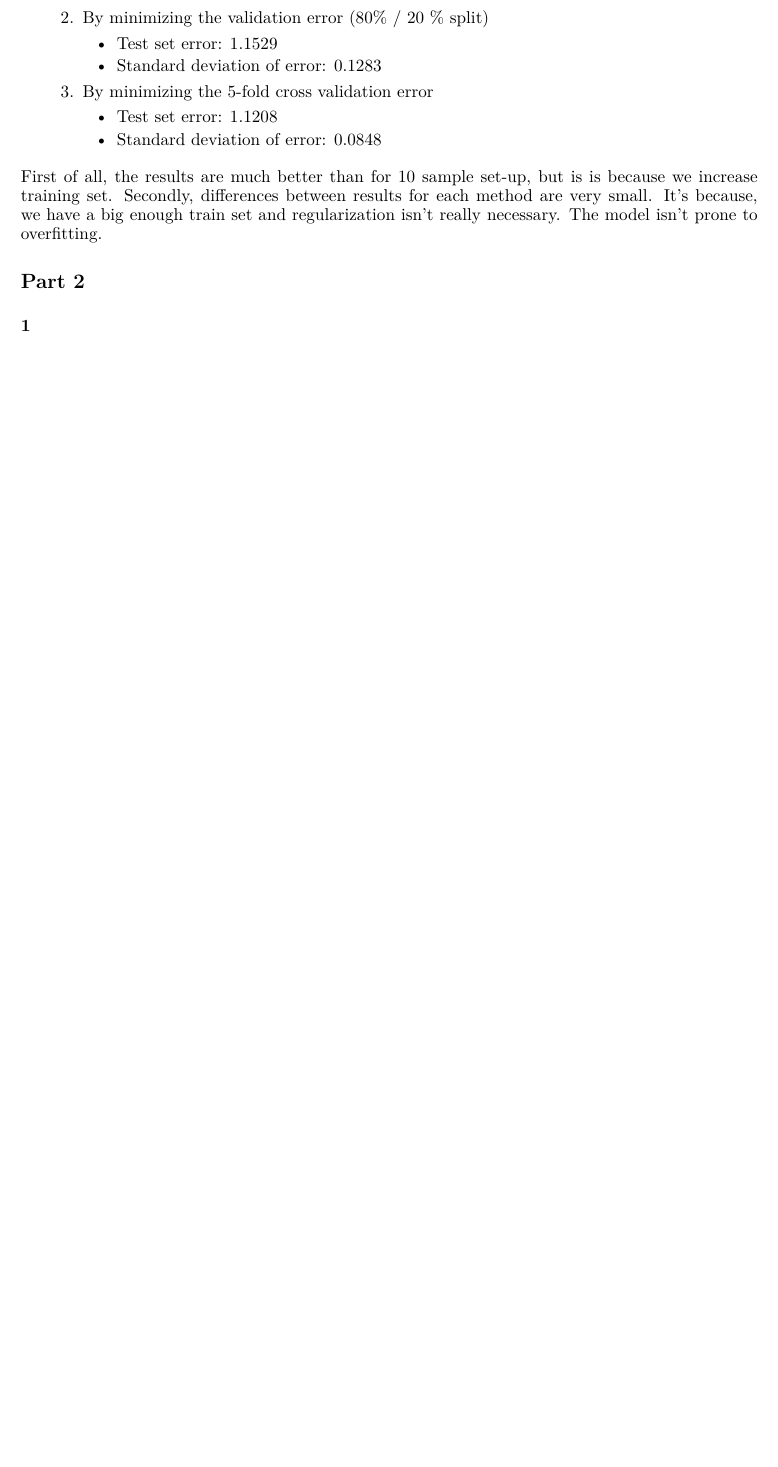
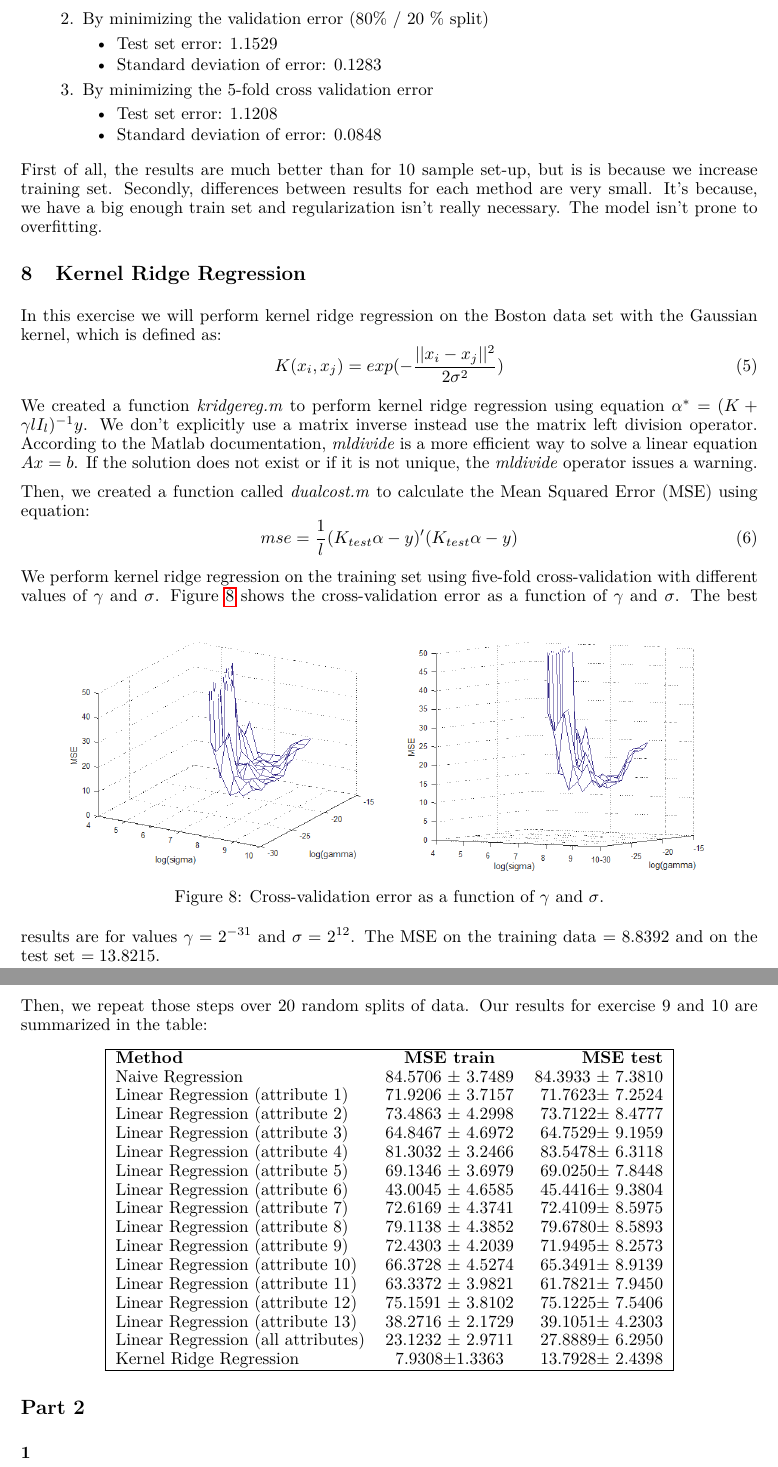
Before and after one commit to thomasnedelec/supervizedlearning, a LaTeX problem sheet (report/assignment1.tex): part of page 6 of 6 before the commit and two parts of pages 6 and 7 of 7 after it, the two joined at a grey line, cut so that both start at the same text, the shorter picture padded with empty space. Compiled offline with pdfLaTeX.

Commit message:
Implementation and writting report to ex 10. Add bias to ex9

```diff
--- a/report/assignment1.tex
+++ b/report/assignment1.tex
@@ -235,6 +235,58 @@ The results of average test error and standard deviation of the errors for 100 s
 \end{enumerate}
 First of all, the results are much better than for 10 sample set-up, but is is because we increase training set. Secondly,  differences between results for each method are very small. It's because, we have a big enough train set and regularization isn't really necessary. The model isn't prone to overfitting.
 
+\section{Kernel Ridge Regression}
+In this exercise we will perform kernel ridge regression on the Boston data set with the Gaussian kernel, which is defined as:
+\begin{equation}
+K(x_i,x_j) = exp(-\frac{|| x_i - x_j||^2}{2 \sigma^2})
+\end{equation}
+
+We created a function \textit{kridgereg.m} to perform kernel ridge regression using equation $\alpha^* = (K + \gamma l I_l)^{-1}y$. We don't explicitly use a matrix inverse instead use the matrix left division operator. According to the Matlab documentation, \textit{mldivide} is a more efficient way to solve a linear equation $Ax = b$. If the solution does not exist or if it is not unique, the  \textit{mldivide} operator issues a warning.
+
+Then, we created a function called \textit{dualcost.m} to calculate the Mean Squared Error (MSE) using equation:
+\begin{equation}
+mse = \frac{1}{l}(K_{test} \alpha - y)'(K_{test} \alpha - y)
+\end{equation}
+
+We perform kernel ridge regression on the training set using five-fold cross-validation with different values of $\gamma$ and $\sigma$. Figure \ref{fig:ex910} shows the cross-validation error as a function of $\gamma$ and $\sigma$.
+\begin{figure}[h]
+    \centering
+    \begin{subfigure}[b]{0.45\textwidth}
+        \includegraphics[width=\textwidth]{ex910_1}
+    \end{subfigure}
+    \begin{subfigure}[b]{0.45\textwidth}
+        \includegraphics[width=\textwidth]{ex910_2}
+    \end{subfigure}
+    \caption{Cross-validation error as a function of $\gamma$ and $\sigma$.}
+    \label{fig:ex910}
+\end{figure}
+The best results are for values $\gamma = 2^{-31}$ and $\sigma = 2^{12}$. The MSE on the training data $= 8.8392$ and on the test set $= 13.8215$.
+
+Then, we repeat those steps over 20 random splits of data. Our results for exercise 9 and 10 are summarized in the table:
+\begin{center}
+\begin{tabular}{|  l c r|}
+  \hline
+  \textbf{Method} & \textbf{MSE train} & \textbf{MSE test} \\
+  Naive Regression & 84.5706 $ \pm $ 3.7489 & 84.3933 $ \pm $ 7.3810\\
+ Linear Regression (attribute 1) & 71.9206 $ \pm $ 3.7157& 71.7623$ \pm $ 7.2524\\
+  Linear Regression (attribute 2) & 73.4863 $ \pm $ 4.2998& 73.7122$ \pm $ 8.4777\\
+ Linear Regression (attribute 3) & 64.8467 $ \pm $ 4.6972& 64.7529$ \pm $ 9.1959\\
+ Linear Regression (attribute 4) & 81.3032 $ \pm $ 3.2466& 83.5478$ \pm $ 6.3118 \\
+ Linear Regression (attribute 5) & 69.1346 $ \pm $ 3.6979& 69.0250$ \pm $ 7.8448\\
+ Linear Regression (attribute 6) & 43.0045 $ \pm $ 4.6585& 45.4416$ \pm $ 9.3804\\
+ Linear Regression (attribute 7) & 72.6169 $ \pm $ 4.3741& 72.4109$ \pm $ 8.5975\\
+ Linear Regression (attribute 8) & 79.1138 $ \pm $ 4.3852& 79.6780$ \pm $ 8.5893\\
+ Linear Regression (attribute 9) & 72.4303 $ \pm $ 4.2039& 71.9495$ \pm $ 8.2573\\
+ Linear Regression (attribute 10) & 66.3728 $ \pm $ 4.5274& 65.3491$ \pm $ 8.9139\\
+ Linear Regression (attribute 11) & 63.3372 $ \pm $ 3.9821& 61.7821$ \pm $ 7.9450\\
+ Linear Regression (attribute 12) & 75.1591 $ \pm $ 3.8102& 75.1225$ \pm $ 7.5406\\
+  Linear Regression (attribute 13) & 38.2716 $ \pm $ 2.1729& 39.1051$ \pm $ 4.2303\\
+  Linear Regression (all attributes) & 23.1232 $ \pm $ 2.9711& 27.8889$ \pm $ 6.2950\\
+ Kernel Ridge Regression  & 7.9308$ \pm $1.3363 & 13.7928$ \pm$ 2.4398\\
+  \hline
+\end{tabular}
+\end{center}
+
 \section*{Part 2}
 \subsection*{1}
 
```
Also changed, not shown: report/assignment1.pdf, report/ex910_1.png (added), report/ex910_2.png (added), 4 other files.
